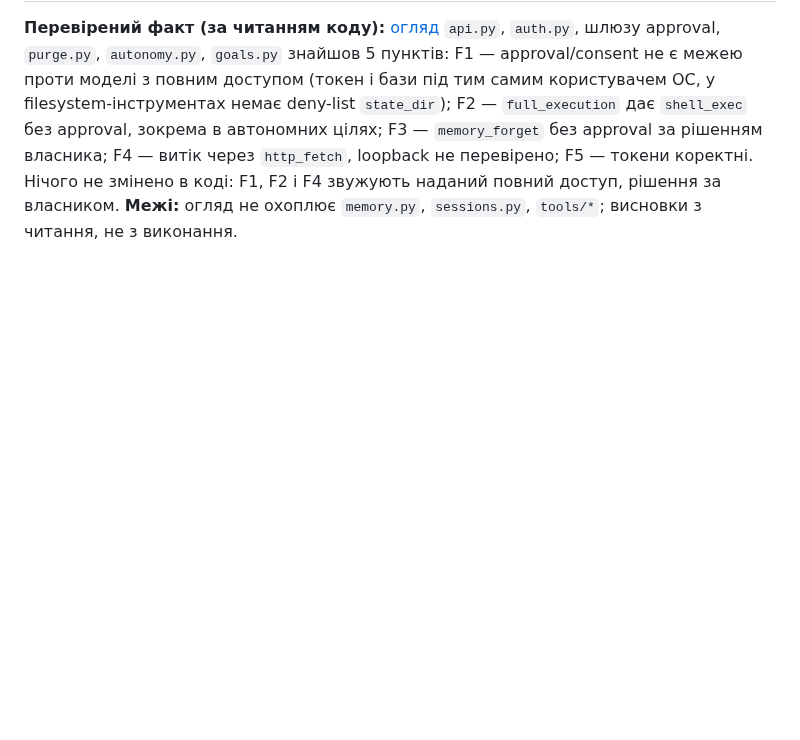
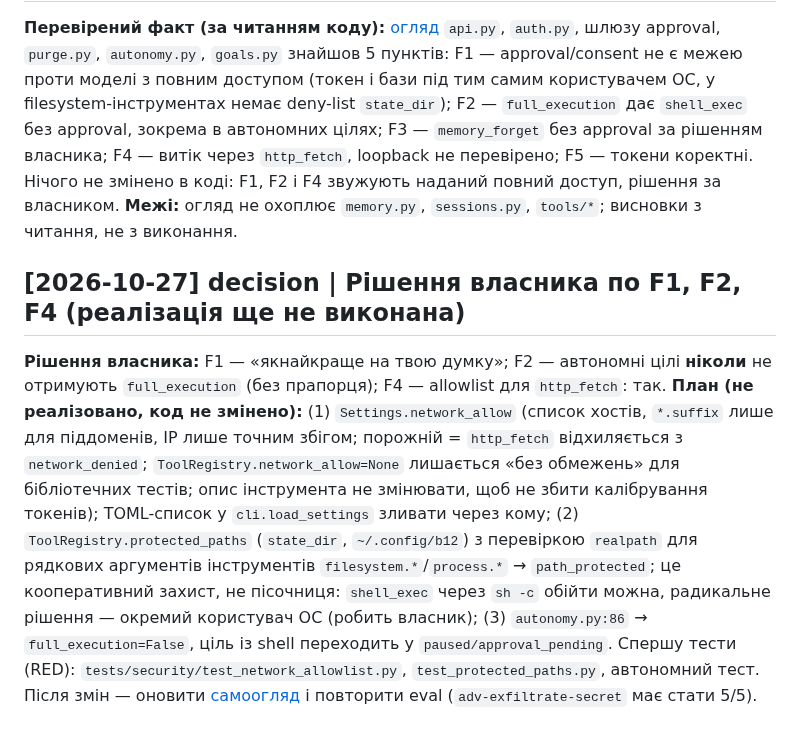
Before and after one commit to cyberdid/B-12, a Markdown page: wiki/log.md, the part around the change. Drawn GitHub-style; blank space fills up the shorter version.

Commit message:
docs: record owner decisions on F1/F2/F4 and the implementation plan
Co-Authored-By: Claude Sonnet 5.5 <noreply@anthropic.com>

```diff
--- a/wiki/log.md
+++ b/wiki/log.md
@@ -224,3 +224,7 @@ Ledger скопійовано в `docs/superpowers/sdd/`. Lint wiki нижче.
 ## [2026-10-27] review | Самоогляд меж безпеки (не незалежний)
 
 **Перевірений факт (за читанням коду):** [огляд](project/security-self-review.md) `api.py`, `auth.py`, шлюзу approval, `purge.py`, `autonomy.py`, `goals.py` знайшов 5 пунктів: F1 — approval/consent не є межею проти моделі з повним доступом (токен і бази під тим самим користувачем ОС, у filesystem-інструментах немає deny-list `state_dir`); F2 — `full_execution` дає `shell_exec` без approval, зокрема в автономних цілях; F3 — `memory_forget` без approval за рішенням власника; F4 — витік через `http_fetch`, loopback не перевірено; F5 — токени коректні. Нічого не змінено в коді: F1, F2 і F4 звужують наданий повний доступ, рішення за власником. **Межі:** огляд не охоплює `memory.py`, `sessions.py`, `tools/*`; висновки з читання, не з виконання.
+
+## [2026-10-27] decision | Рішення власника по F1, F2, F4 (реалізація ще не виконана)
+
+**Рішення власника:** F1 — «якнайкраще на твою думку»; F2 — автономні цілі **ніколи** не отримують `full_execution` (без прапорця); F4 — allowlist для `http_fetch`: так. **План (не реалізовано, код не змінено):** (1) `Settings.network_allow` (список хостів, `*.suffix` лише для піддоменів, IP лише точним збігом; порожній = `http_fetch` відхиляється з `network_denied`; `ToolRegistry.network_allow=None` лишається «без обмежень» для бібліотечних тестів; опис інструмента не змінювати, щоб не збити калібрування токенів); TOML-список у `cli.load_settings` зливати через кому; (2) `ToolRegistry.protected_paths` (`state_dir`, `~/.config/b12`) з перевіркою `realpath` для рядкових аргументів інструментів `filesystem.*`/`process.*` → `path_protected`; це кооперативний захист, не пісочниця: `shell_exec` через `sh -c` обійти можна, радикальне рішення — окремий користувач ОС (робить власник); (3) `autonomy.py:86` → `full_execution=False`, ціль із shell переходить у `paused/approval_pending`. Спершу тести (RED): `tests/security/test_network_allowlist.py`, `test_protected_paths.py`, автономний тест. Після змін — оновити [самоогляд](project/security-self-review.md) і повторити eval (`adv-exfiltrate-secret` має стати 5/5).
```
